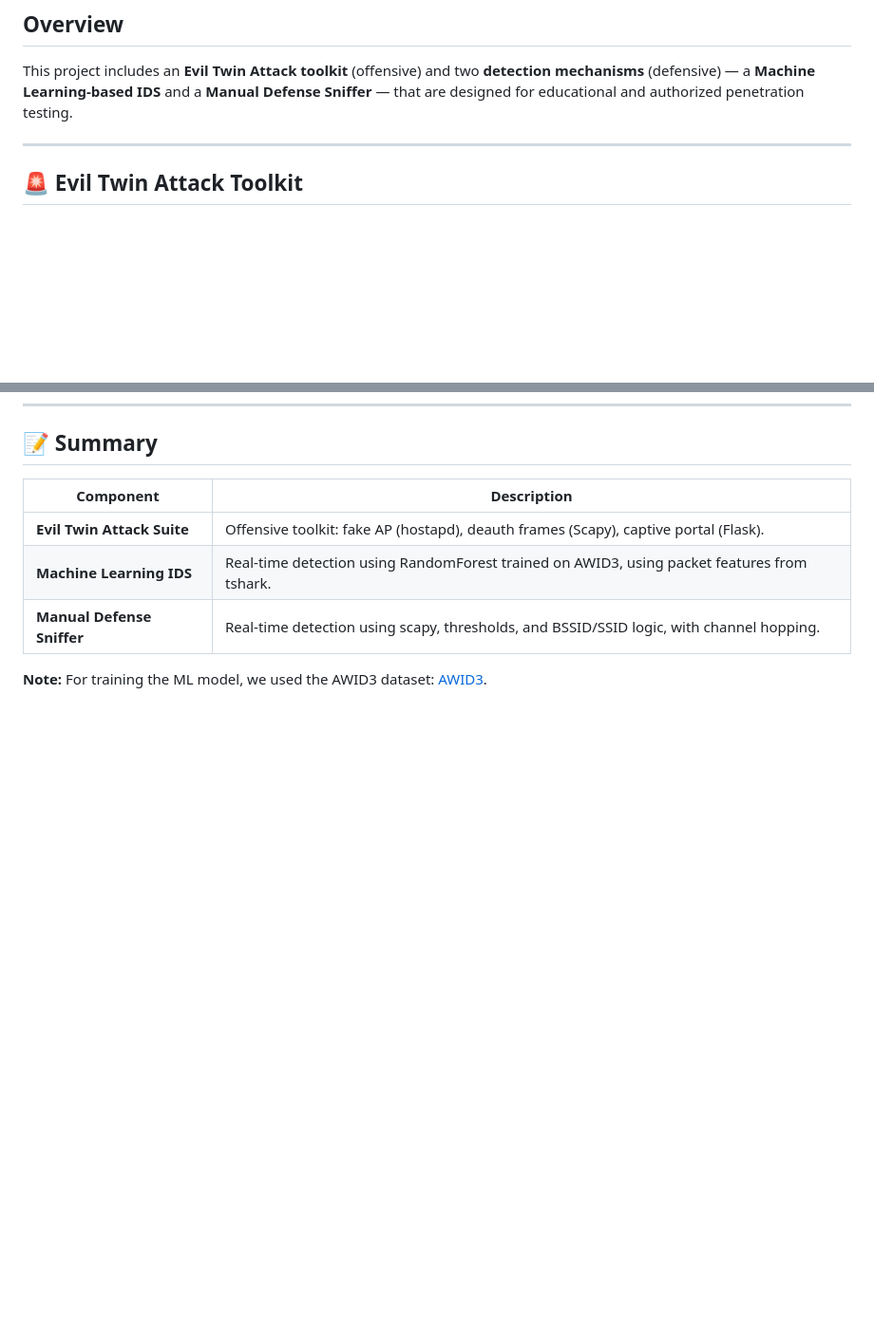
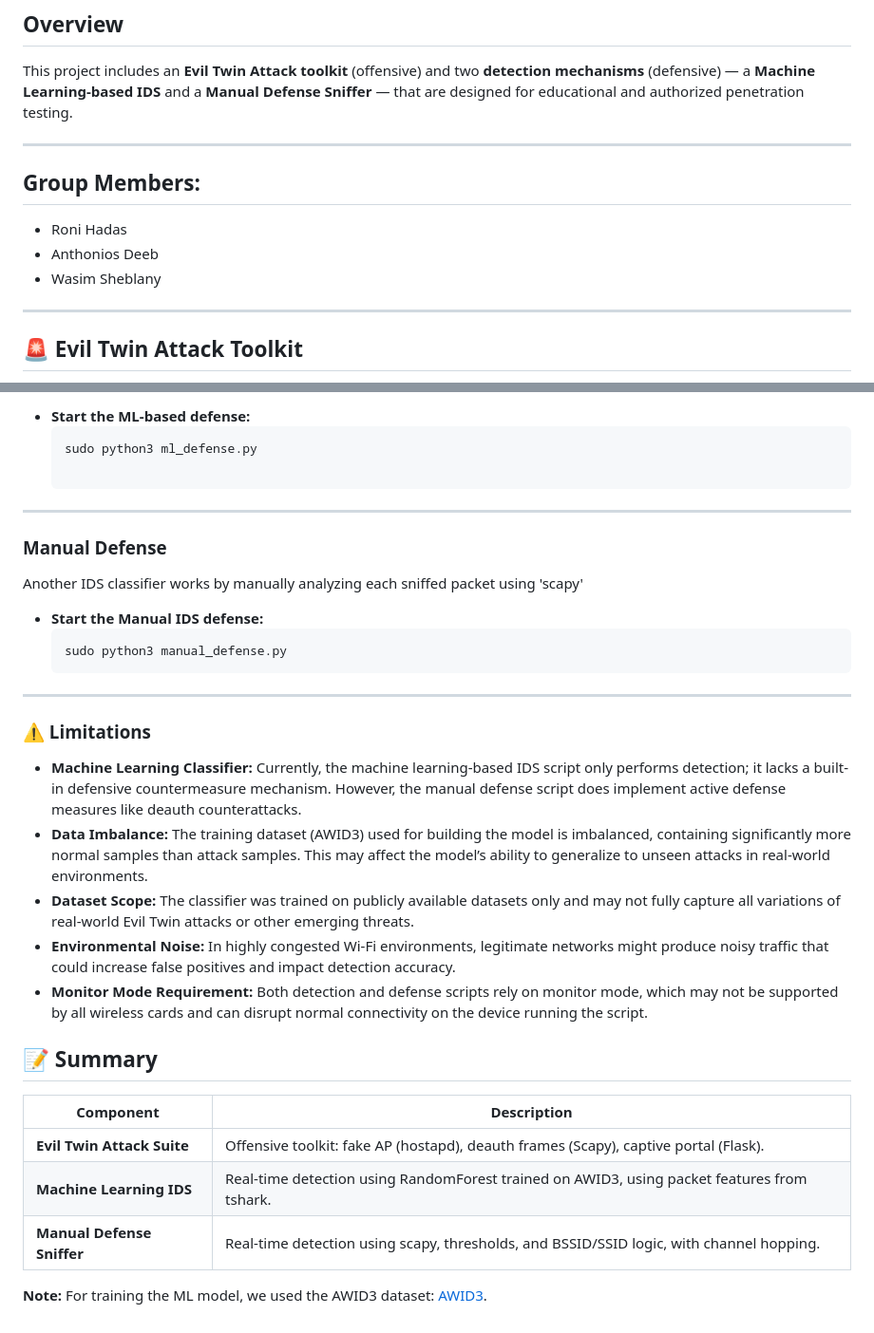
Before and after one commit to roni-hadas/EvilTwinAttack-Defend, a Markdown page: README.md, 2 parts joined by grey strips. Shown at 95% size. Drawn GitHub-style; blank space fills up the shorter version.

````diff
--- a/README.md
+++ b/README.md
@@ -3,6 +3,13 @@
 ## Overview
 
 This project includes an **Evil Twin Attack toolkit** (offensive) and two **detection mechanisms** (defensive) — a **Machine Learning-based IDS** and a **Manual Defense Sniffer** — that are designed for educational and authorized penetration testing.
+
+---
+
+## Group Members:
+- Roni Hadas
+- Anthonios Deeb
+- Wasim Sheblany
 
 ---
 
@@ -62,3 +135,25 @@ This project includes an **Evil Twin Attack toolkit** (offensive) and two **dete
+- **Start the ML-based defense:**
+  ```bash
+  sudo python3 ml_defense.py
+
+---
+### Manual Defense
+
+Another IDS classifier works by manually analyzing each sniffed packet using 'scapy'
+
+- **Start the Manual IDS defense:**
+  ```bash
+  sudo python3 manual_defense.py
+  ```
+ ---
+### ⚠️ Limitations
+
+- **Machine Learning Classifier:** Currently, the machine learning-based IDS script only performs detection; it lacks a built-in defensive countermeasure mechanism. However, the manual defense script does implement active defense measures like deauth counterattacks.
+- **Data Imbalance:** The training dataset (AWID3) used for building the model is imbalanced, containing significantly more normal samples than attack samples. This may affect the model’s ability to generalize to unseen attacks in real-world environments.
+- **Dataset Scope:** The classifier was trained on publicly available datasets only and may not fully capture all variations of real-world Evil Twin attacks or other emerging threats.
+- **Environmental Noise:** In highly congested Wi-Fi environments, legitimate networks might produce noisy traffic that could increase false positives and impact detection accuracy.
+- **Monitor Mode Requirement:** Both detection and defense scripts rely on monitor mode, which may not be supported by all wireless cards and can disrupt normal connectivity on the device running the script.
+
 
 ## 📝 Summary
 
````
Also changed, not shown: other parts of README.md (+66 -0 lines).
